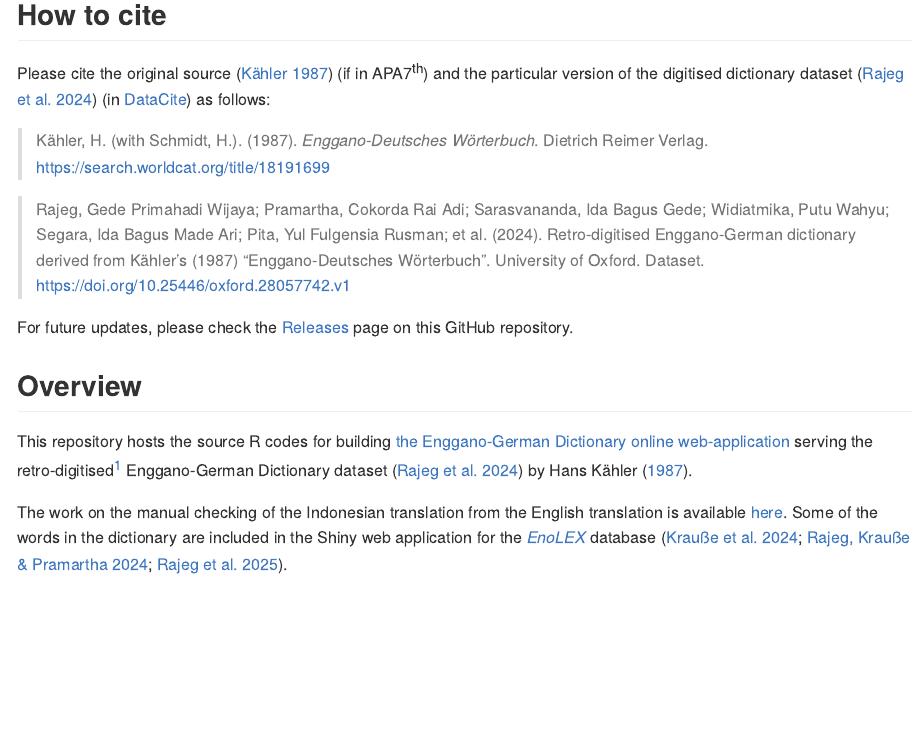
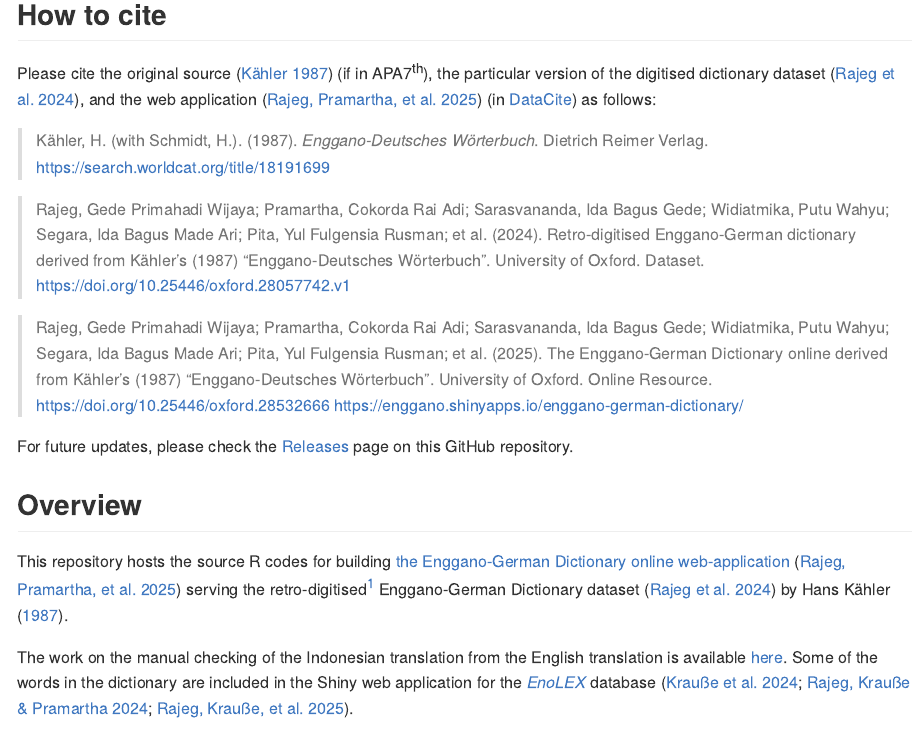
Before and after one commit to engganolang/kahler-1987-shiny, an R Markdown document (README.Rmd): the page in a window 1100 px wide, from 450 px down. The pictures show the output file README.md that the author committed with the source, drawn offline in the style of GitHub.

Commit message:
Update references.bib and README.

```diff
--- a/README.Rmd
+++ b/README.Rmd
@@ -26,17 +26,19 @@ knitr::opts_chunk$set(
 
 ## How to cite
 
-Please cite the original source [@kähler1987] (if in APA7^th^) and the particular version of the digitised dictionary dataset [@rajeg_kahler] (in [DataCite](https://support.datacite.org/docs/data-citation)) as follows:
+Please cite the original source [@kähler1987] (if in APA7^th^), the particular version of the digitised dictionary dataset [@rajeg_kahler], and the web application [@rajeg_kahler_2025] (in [DataCite](https://support.datacite.org/docs/data-citation)) as follows:
 
 > Kähler, H. (with Schmidt, H.). (1987). _Enggano-Deutsches Wörterbuch_. Dietrich Reimer Verlag. https://search.worldcat.org/title/18191699
 
 > Rajeg, Gede Primahadi Wijaya; Pramartha, Cokorda Rai Adi; Sarasvananda, Ida Bagus Gede; Widiatmika, Putu Wahyu; Segara, Ida Bagus Made Ari; Pita, Yul Fulgensia Rusman; et al. (2024). Retro-digitised Enggano-German dictionary derived from Kähler’s (1987) “Enggano-Deutsches Wörterbuch”. University of Oxford. Dataset. https://doi.org/10.25446/oxford.28057742.v1
 
+> Rajeg, Gede Primahadi Wijaya; Pramartha, Cokorda Rai Adi; Sarasvananda, Ida Bagus Gede; Widiatmika, Putu Wahyu; Segara, Ida Bagus Made Ari; Pita, Yul Fulgensia Rusman; et al. (2025). The Enggano-German Dictionary online derived from Kähler’s (1987) “Enggano-Deutsches Wörterbuch”. University of Oxford. Online Resource. https://doi.org/10.25446/oxford.28532666 https://enggano.shinyapps.io/enggano-german-dictionary/
+
 For future updates, please check the [Releases](https://github.com/engganolang/kahler-1987-shiny/releases) page on this GitHub repository.
 
 ## Overview
 
-This repository hosts the source R codes for building [the Enggano-German Dictionary online web-application](https://enggano.shinyapps.io/enggano-german-dictionary/) serving the retro-digitised[^1] Enggano-German Dictionary dataset [@rajeg_kahler] by Hans Kähler [-@kähler1987].
+This repository hosts the source R codes for building [the Enggano-German Dictionary online web-application](https://enggano.shinyapps.io/enggano-german-dictionary/) [@rajeg_kahler_2025] serving the retro-digitised[^1] Enggano-German Dictionary dataset [@rajeg_kahler] by Hans Kähler [-@kähler1987].
 
 [^1]: News related to the transcription of the Enggano-German dictionary are published [here](https://www.ling-phil.ox.ac.uk/news/2023/05/28/retro-digitisation-work-enggano-german-dictionary-udayana-university-indonesia) and [here](https://sasing.unud.ac.id/posts/boel-students-involved-in-research-project-led-by-researchers-from-the-university-of-oxford-uk)
 
--- a/references.bib
+++ b/references.bib
@@ -52,12 +52,26 @@
 @misc{rajeg_kahler,
 	title = {Retro-digitised {Enggano}-{German} dictionary derived from {Kähler}'s (1987) “{Enggano-Deutsches Wörterbuch}”},
 	url = {https://portal.sds.ox.ac.uk/articles/dataset/Retro-digitised_Enggano-German_dictionary_derived_from_Ka_hler_s_1987_Enggano-Deutsches_W_rterbuch_/28057742?file=51289421},
-	doi = {https://doi.org/10.25446/oxford.28057742.v1},
+	doi = {10.25446/oxford.28057742.v1},
 	version = {0.0.2},
 	type = {Dataset},
 	author = {Rajeg, Gede Primahadi Wijaya and Pramartha, Cokorda Rai Adi and Sarasvananda, Ida Bagus Gede and Widiatmika, Putu Wahyu and Segara, Ida Bagus Made Ari and Pita, Yul Fulgensia Rusman and Koemba, Fitriani Putri and Putra, I Gede Semara Dharma and Kartini, Putu Dea Indah and Lestari, Ni Putu Wulan and Burleigh, Barnaby},
 	publisher = {University of Oxford},
 	date = {2024-12},
+}
+
+@misc{rajeg_kahler_2025,
+	type = {online resource},
+	title = {The {Enggano}-{German} {Dictionary} online derived from {Kähler}’s (1987) “{Enggano-Deutsches Wörterbuch}”.},
+	copyright = {CC BY-NC-SA 4.0.},
+	doi = {10.25446/oxford.28532666},
+	language = {en},
+	urldate = {2025-03-31},
+	url = {https://enggano.shinyapps.io/enggano-german-dictionary/},
+	publisher = {University of Oxford},
+	author = {Rajeg, Gede Primahadi Wijaya and Pramartha, Cokorda Rai Adi and Sarasvananda, Ida Bagus Gede and Widiatmika, Putu Wahyu and Segara, Ida Bagus Made Ari and Pita, Yul Fulgensia Rusman and Koemba, Fitriani Putri and Putra, I Gede Semara Dharma and Kartini, Putu Dea Indah and Lestari, Ni Putu Wulan and Burleigh, Barnaby and Hemmings, Charlotte and Arka, I Wayan and Ogilvie, Sarah and Dalrymple, Mary and Krauße, Daniel and Nothofer, Bernd},
+	month = mar,
+	year = {2025},
 }
 
 @inproceedings{rajeg_enolex_2024,
```
Also changed, not shown: README.md, README.Rmd (2 more changed lines).
